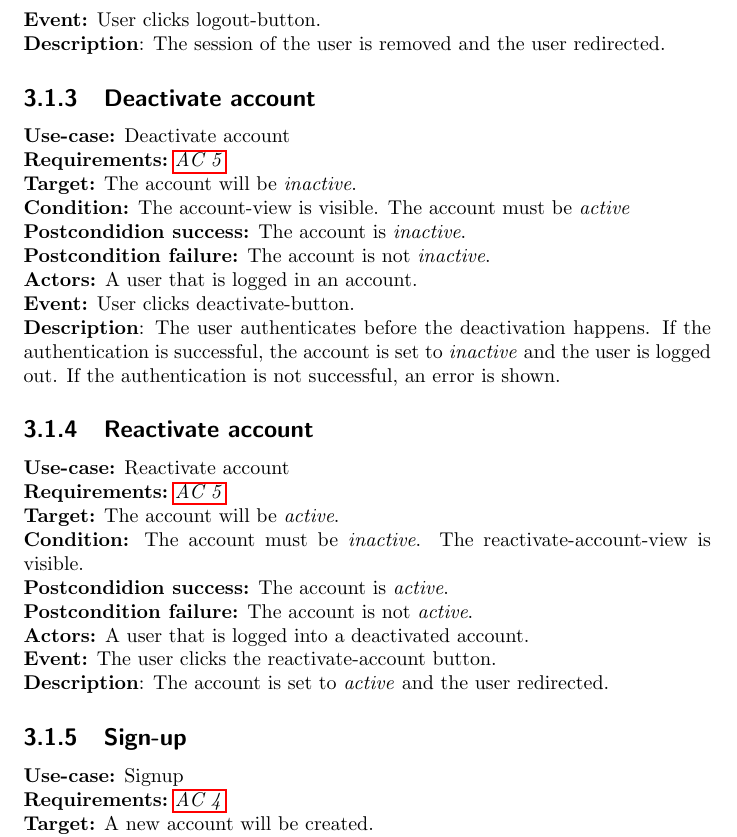
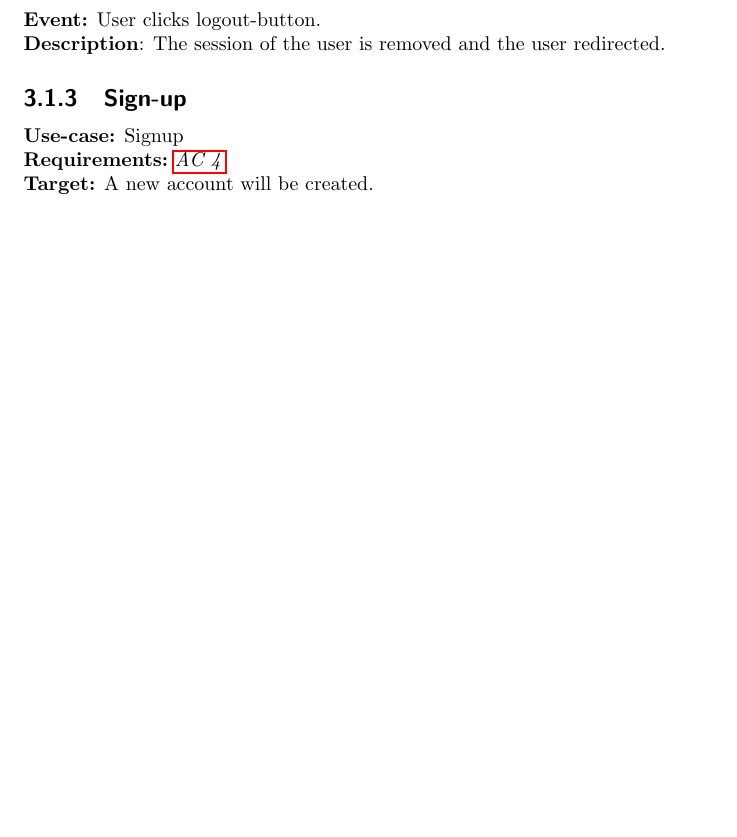
Before and after one commit to replic-read/requirements, a LaTeX document (requirements.tex, which reads 3-product-features.tex): part of page 15 of 48 before the commit and part of page 15 of 47 after it, cut so that both start at the same text, the shorter picture padded with empty space. Compiled offline with pdfLaTeX.

Commit message:
Remove product features for deactivating accounts (normal user)

```diff
--- a/3-product-features.tex
+++ b/3-product-features.tex
@@ -22,32 +22,6 @@ If the credentials are invalid, an error is shown.
 \textbf{Actors:} A user that is logged in an account. \newline
 \textbf{Event:} User clicks logout-button. \newline
 \textbf{Description}: The session of the user is removed and the user redirected.
-
-\subsubsection{Deactivate account}\label{subsubsec:deactivate-acc}
-\textbf{Use-case:} Deactivate account \newline
-\textbf{Requirements:}~\ref{ac:accounts:5} \newline
-\textbf{Target:} The account will be \textit{inactive}. \newline
-\textbf{Condition:} The account-view is visible.
-The account must be \textit{active} \newline
-\textbf{Postcondidion success:} The account is \textit{inactive}. \newline
-\textbf{Postcondition failure:} The account is not \textit{inactive}. \newline
-\textbf{Actors:} A user that is logged in an account. \newline
-\textbf{Event:} User clicks deactivate-button. \newline
-\textbf{Description}: The user authenticates before the deactivation happens.
-If the authentication is successful, the account is set to \textit{inactive} and the user is logged out.
-If the authentication is not successful, an error is shown.
-
-\subsubsection{Reactivate account}\label{subsubsec:reactivate-acc}
-\textbf{Use-case:} Reactivate account \newline
-\textbf{Requirements:}~\ref{ac:accounts:5} \newline
-\textbf{Target:} The account will be \textit{active}. \newline
-\textbf{Condition:} The account must be \textit{inactive}.
-The reactivate-account-view is visible. \newline
-\textbf{Postcondidion success:} The account is \textit{active}. \newline
-\textbf{Postcondition failure:} The account is not \textit{active}. \newline
-\textbf{Actors:} A user that is logged into a deactivated account. \newline
-\textbf{Event:} The user clicks the reactivate-account button. \newline
-\textbf{Description}: The account is set to \textit{active} and the user redirected.
 
 \subsubsection{Sign-up}\label{subsubsec:signup}
 \textbf{Use-case:} Signup \newline
@@ -286,11 +267,3 @@ The replic must be \textit{active} \newline
-\textbf{Target:} The target account will be \textit{force-inactive}. \newline
-\textbf{Condition:} The account is currently \textit{active}.
-The all-accounts-view is visible. \newline
-\textbf{Postcondidion success:} The account is \textit{force-inactive}. \newline
-\textbf{Postcondition failure:} The account is still \textit{force-inactive}. \newline
-\textbf{Actors:} A user that is logged into an admin-account. \newline
-\textbf{Event:} The user clicks the deactivate button. \newline
-\textbf{Description}: The system sets the target account to \textit{force-inactive}
 
 \subsection{Activity diagrams}\label{subsec:activity-diagrams}
 In the following, the more complex product features will be described in activity-diagrams.
```
Also changed, not shown: 3-product-features.tex (17 more changed lines).
